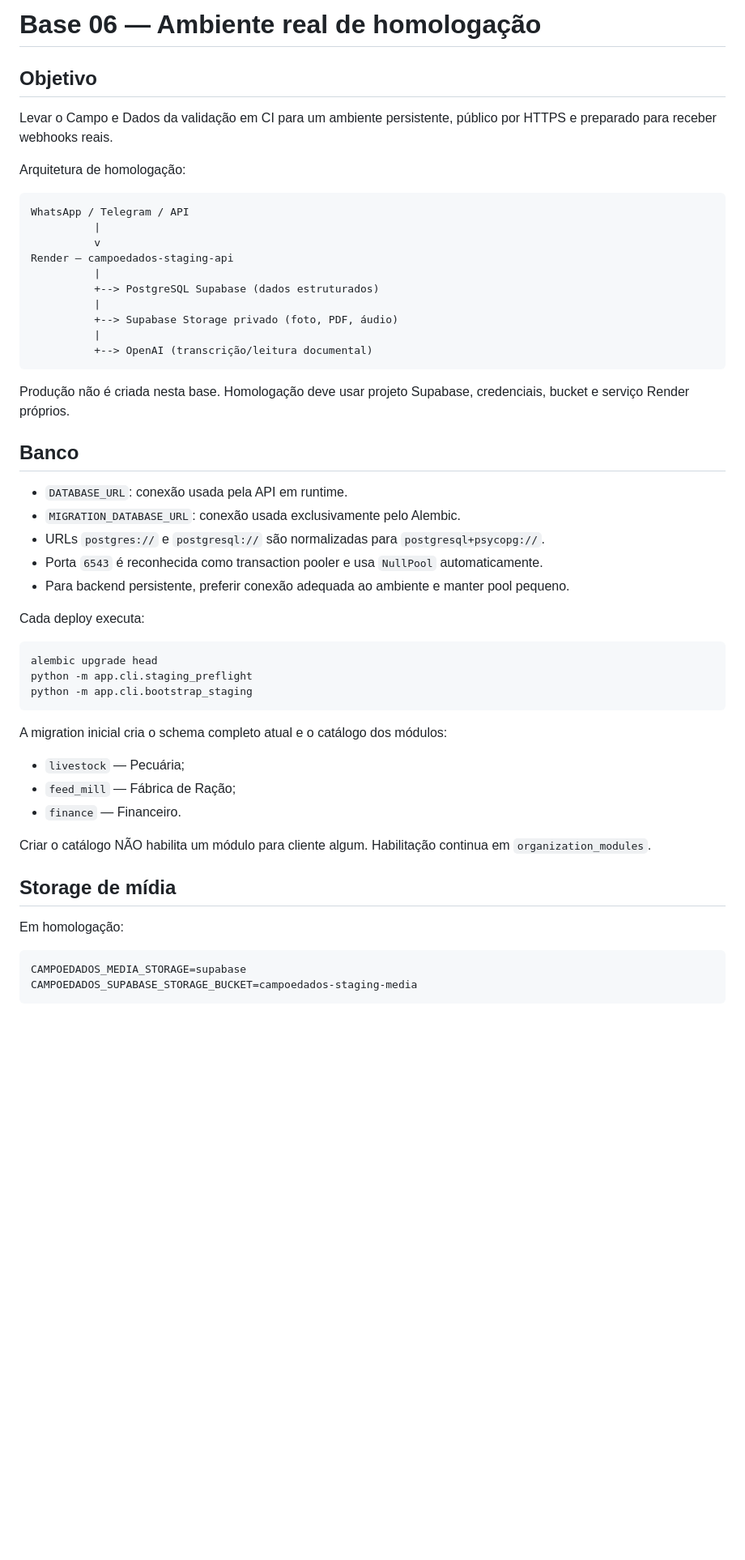
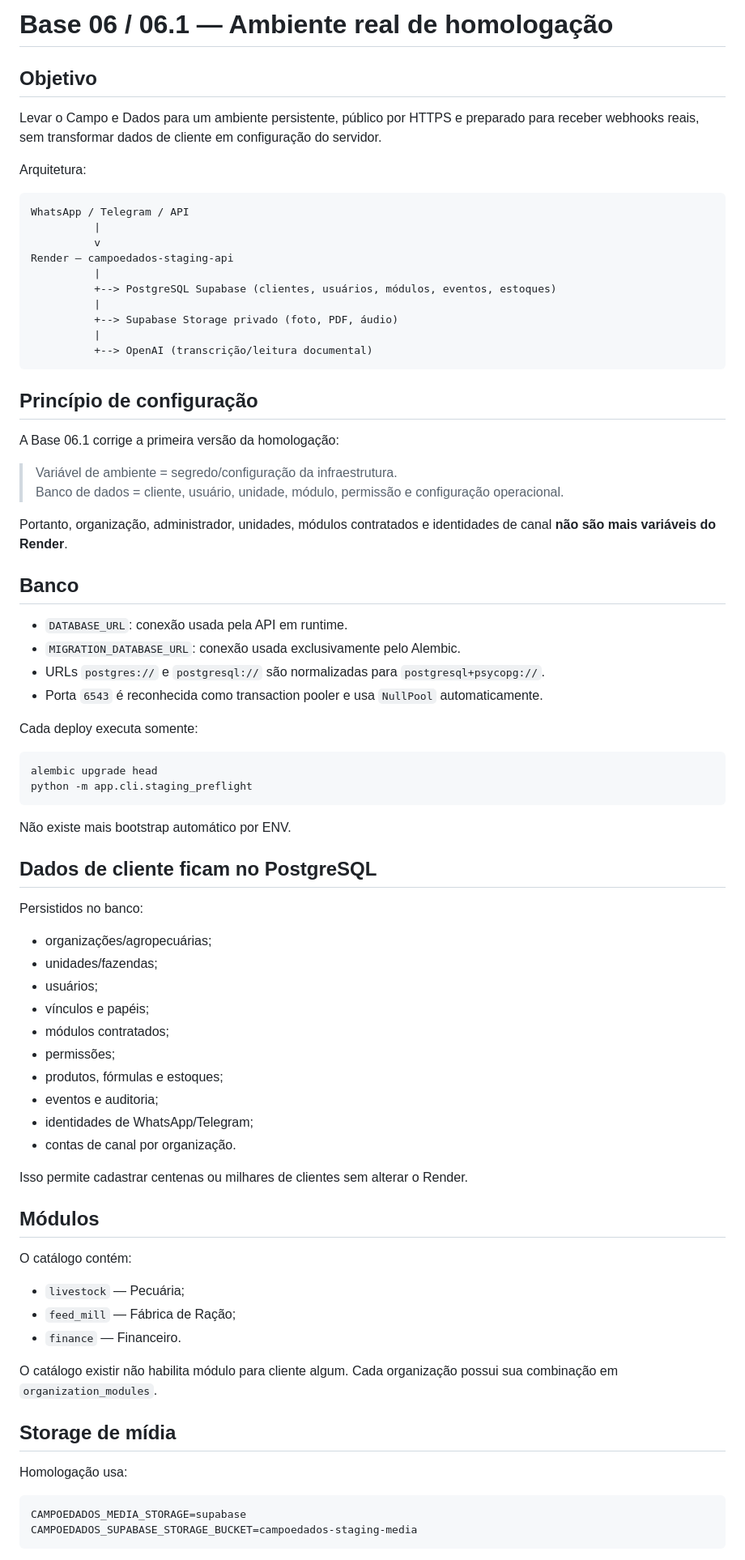
Before and after one commit to rsaedt/campoedados, a Markdown page: docs/BASE06_STAGING.md, the part around one of its changes. Shown at 81% size. Drawn GitHub-style; blank space fills up the shorter version.

````diff
--- a/docs/BASE06_STAGING.md
+++ b/docs/BASE06_STAGING.md
@@ -1,10 +1,10 @@
-# Base 06 — Ambiente real de homologação
+# Base 06 / 06.1 — Ambiente real de homologação
 
 ## Objetivo
 
-Levar o Campo e Dados da validação em CI para um ambiente persistente, público por HTTPS e preparado para receber webhooks reais.
+Levar o Campo e Dados para um ambiente persistente, público por HTTPS e preparado para receber webhooks reais, sem transformar dados de cliente em configuração do servidor.
 
-Arquitetura de homologação:
+Arquitetura:
 
 ```text
 WhatsApp / Telegram / API
@@ -12,14 +12,21 @@ WhatsApp / Telegram / API
           v
 Render — campoedados-staging-api
           |
-          +--> PostgreSQL Supabase (dados estruturados)
+          +--> PostgreSQL Supabase (clientes, usuários, módulos, eventos, estoques)
           |
           +--> Supabase Storage privado (foto, PDF, áudio)
           |
           +--> OpenAI (transcrição/leitura documental)
 ```
 
-Produção não é criada nesta base. Homologação deve usar projeto Supabase, credenciais, bucket e serviço Render próprios.
+## Princípio de configuração
+
+A Base 06.1 corrige a primeira versão da homologação:
+
+> Variável de ambiente = segredo/configuração da infraestrutura.
+> Banco de dados = cliente, usuário, unidade, módulo, permissão e configuração operacional.
+
+Portanto, organização, administrador, unidades, módulos contratados e identidades de canal **não são mais variáveis do Render**.
 
 ## Banco
 
@@ -27,27 +34,46 @@ Produção não é criada nesta base. Homologação deve usar projeto Supabase,
 - `MIGRATION_DATABASE_URL`: conexão usada exclusivamente pelo Alembic.
 - URLs `postgres://` e `postgresql://` são normalizadas para `postgresql+psycopg://`.
 - Porta `6543` é reconhecida como transaction pooler e usa `NullPool` automaticamente.
-- Para backend persistente, preferir conexão adequada ao ambiente e manter pool pequeno.
 
-Cada deploy executa:
+Cada deploy executa somente:
 
 ```bash
 alembic upgrade head
 python -m app.cli.staging_preflight
-python -m app.cli.bootstrap_staging
 ```
 
-A migration inicial cria o schema completo atual e o catálogo dos módulos:
+Não existe mais bootstrap automático por ENV.
+
+## Dados de cliente ficam no PostgreSQL
+
+Persistidos no banco:
+
+- organizações/agropecuárias;
+- unidades/fazendas;
+- usuários;
+- vínculos e papéis;
+- módulos contratados;
+- permissões;
+- produtos, fórmulas e estoques;
+- eventos e auditoria;
+- identidades de WhatsApp/Telegram;
+- contas de canal por organização.
+
+Isso permite cadastrar centenas ou milhares de clientes sem alterar o Render.
+
+## Módulos
+
+O catálogo contém:
 
 - `livestock` — Pecuária;
 - `feed_mill` — Fábrica de Ração;
 - `finance` — Financeiro.
 
-Criar o catálogo NÃO habilita um módulo para cliente algum. Habilitação continua em `organization_modules`.
+O catálogo existir não habilita módulo para cliente algum. Cada organização possui sua combinação em `organization_modules`.
 
 ## Storage de mídia
 
-Em homologação:
+Homologação usa:
 
 ```text
 CAMPOEDADOS_MEDIA_STORAGE=supabase
````
Also changed, not shown: other parts of docs/BASE06_STAGING.md (+68 -96 lines).
